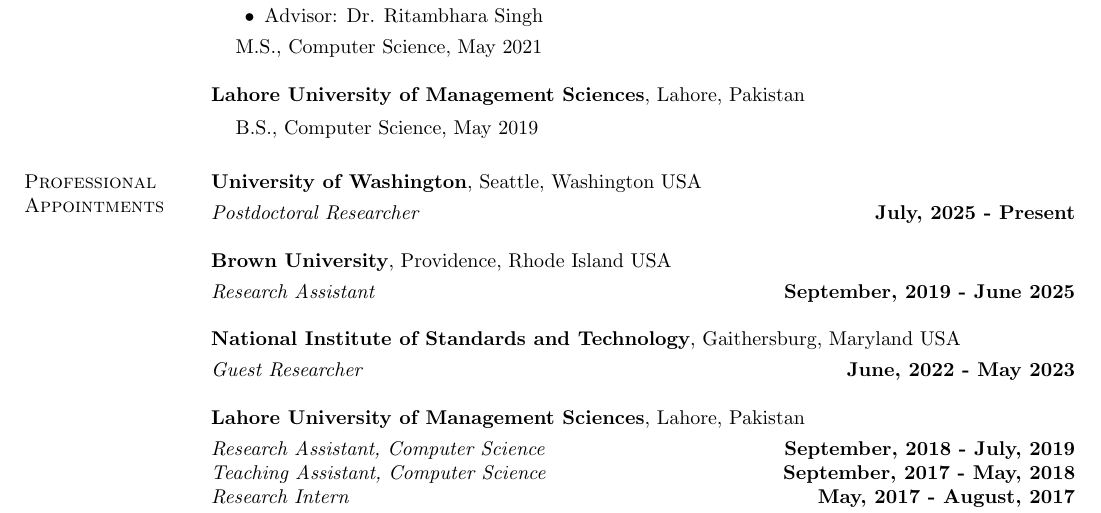
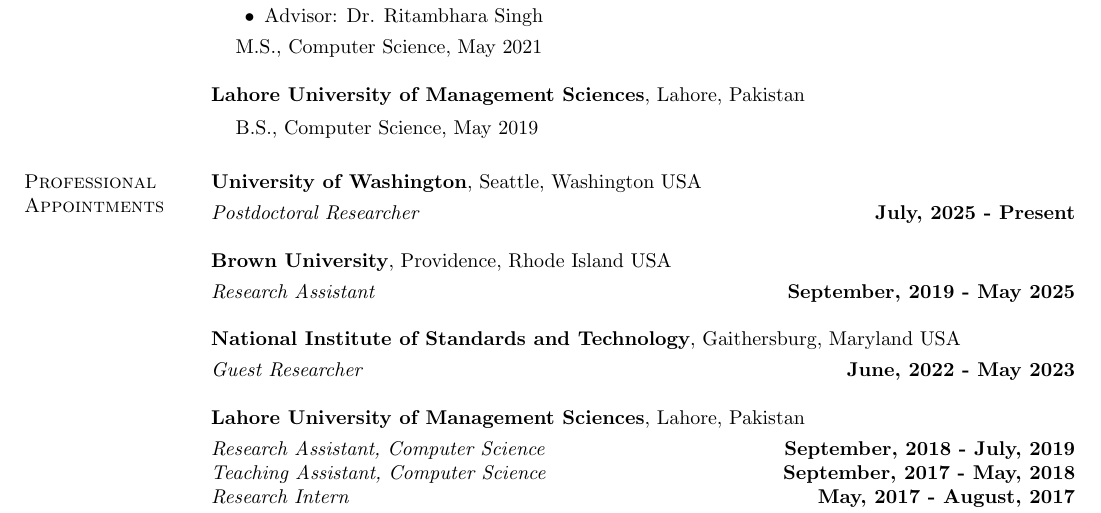
Before and after one commit to gmurtaza404/gmurtaza404.github.io, a LaTeX CV (cv/cv.tex): part of page 1 of 2, cut so that both start at the same text. Compiled offline with pdfLaTeX.

Commit message:
CV: end Brown research assistant role in May 2025
Co-Authored-By: Claude Opus 5 (1M context) <noreply@anthropic.com>

```diff
--- a/cv/cv.tex
+++ b/cv/cv.tex
@@ -87,7 +87,7 @@
 {\bf Brown University}, Providence, Rhode Island USA
 
 \vspace{-.3cm}
-{\em Research Assistant} \hfill {\bf September, 2019 - June 2025}
+{\em Research Assistant} \hfill {\bf September, 2019 - May 2025}
 
 {\bf National Institute of Standards and Technology}, Gaithersburg, Maryland USA
 
```
